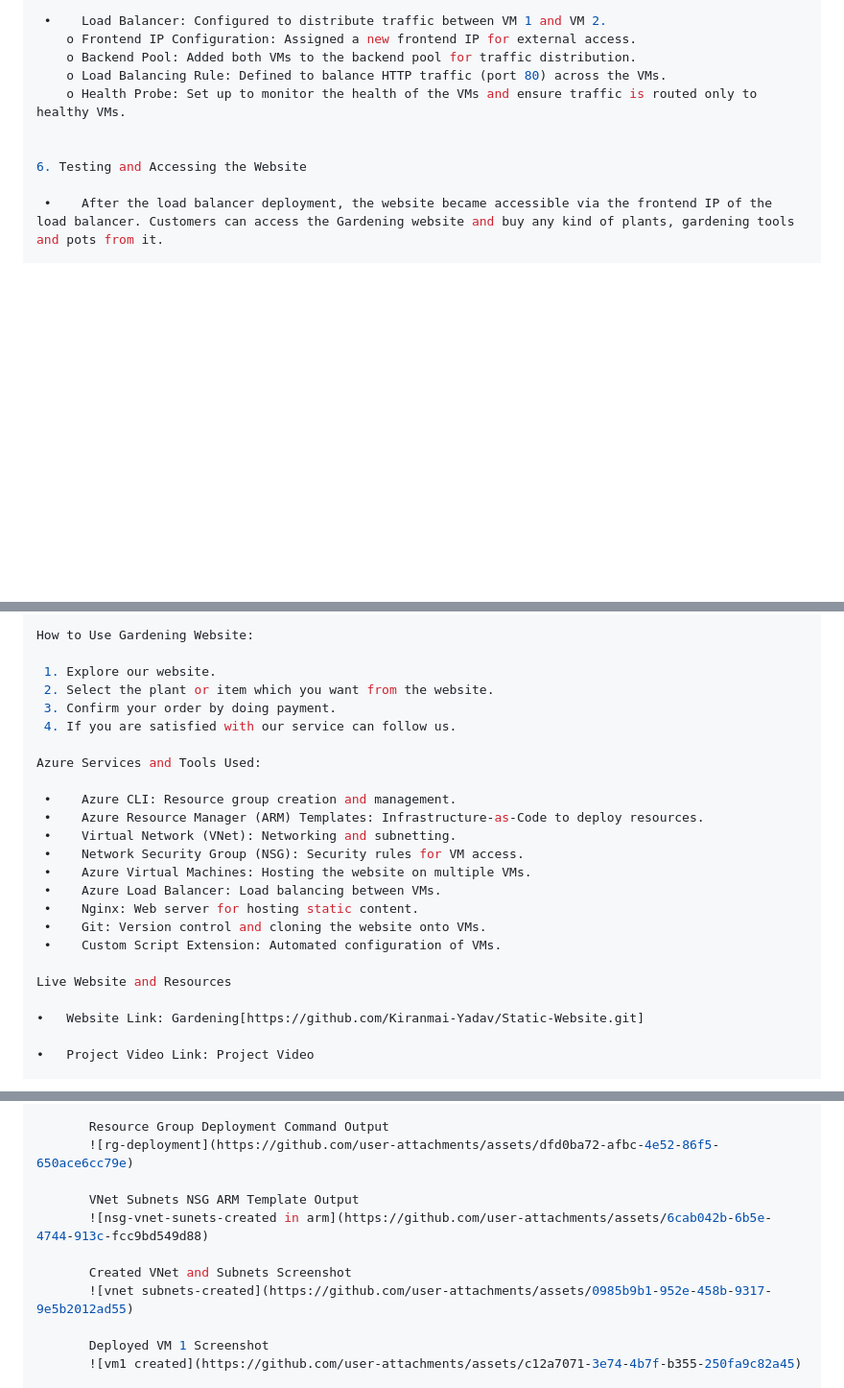
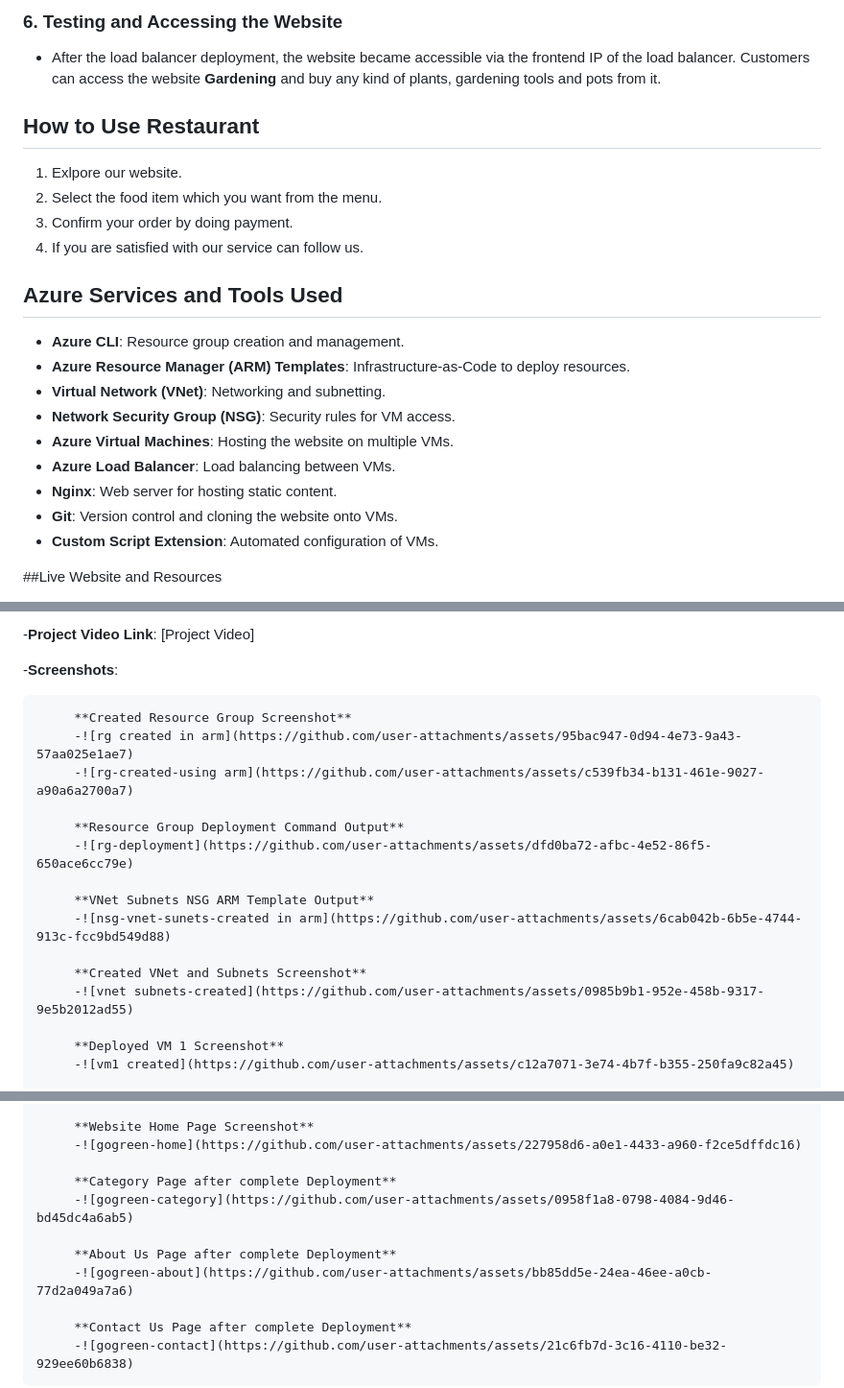
Before and after one commit to Kiranmai-Yadav/Static-Website, a Markdown page: README.md, 3 parts joined by grey strips. Shown at 96% size. Drawn GitHub-style; blank space fills up the shorter version.

```diff
--- a/README.md
+++ b/README.md
@@ -64,12 +64,27 @@ Custom Script:
 
-   •	Load Balancer: Configured to distribute traffic between VM 1 and VM 2.
-      o	Frontend IP Configuration: Assigned a new frontend IP for external access.
-      o	Backend Pool: Added both VMs to the backend pool for traffic distribution.
-      o	Load Balancing Rule: Defined to balance HTTP traffic (port 80) across the VMs.
-      o	Health Probe: Set up to monitor the health of the VMs and ensure traffic is routed only to healthy VMs.
+### 6. Testing and Accessing the Website
+- After the load balancer deployment, the website became accessible via the frontend IP of the load balancer. Customers can access the website **Gardening** and buy any kind of plants, gardening tools and pots from it.
+
+## How to Use Restaurant
+
+1. Exlpore our website.
+2. Select the food item which you want from the menu.
+3. Confirm your order by doing payment.
+4. If you are satisfied with our service can follow us.
+
+## Azure Services and Tools Used
+
+- **Azure CLI**: Resource group creation and management.
+- **Azure Resource Manager (ARM) Templates**: Infrastructure-as-Code to deploy resources.
+- **Virtual Network (VNet)**: Networking and subnetting.
+- **Network Security Group (NSG)**: Security rules for VM access.
+- **Azure Virtual Machines**: Hosting the website on multiple VMs.
+- **Azure Load Balancer**: Load balancing between VMs.
+- **Nginx**: Web server for hosting static content.
+- **Git**: Version control and cloning the website onto VMs.
+- **Custom Script Extension**: Automated configuration of VMs.
 
 
-6. Testing and Accessing the Website
 
-   •	After the load balancer deployment, the website became accessible via the frontend IP of the load balancer. Customers can access the Gardening website and buy any kind of plants, gardening tools and pots from it.
+##Live Website and Resources
 
@@ -76,26 +92,21 @@ Custom Script:
 
-How to Use Gardening Website:
+-**Project Video Link**: [Project Video]
 
-   1. Explore our website.
-   2. Select the plant or item which you want from the website.
-   3. Confirm your order by doing payment.
-   4. If you are satisfied with our service can follow us.
+-**Screenshots**:
 
-Azure Services and Tools Used:
+         **Created Resource Group Screenshot**
+         -![rg created in arm](https://github.com/user-attachments/assets/95bac947-0d94-4e73-9a43-57aa025e1ae7)
+         -![rg-created-using arm](https://github.com/user-attachments/assets/c539fb34-b131-461e-9027-a90a6a2700a7)
 
-   •	Azure CLI: Resource group creation and management.
-   •	Azure Resource Manager (ARM) Templates: Infrastructure-as-Code to deploy resources.
-   •	Virtual Network (VNet): Networking and subnetting.
-   •	Network Security Group (NSG): Security rules for VM access.
-   •	Azure Virtual Machines: Hosting the website on multiple VMs.
-   •	Azure Load Balancer: Load balancing between VMs.
-   •	Nginx: Web server for hosting static content.
-   •	Git: Version control and cloning the website onto VMs.
-   •	Custom Script Extension: Automated configuration of VMs.
+         **Resource Group Deployment Command Output**
+         -![rg-deployment](https://github.com/user-attachments/assets/dfd0ba72-afbc-4e52-86f5-650ace6cc79e)
 
-Live Website and Resources
+         **VNet Subnets NSG ARM Template Output**
+         -![nsg-vnet-sunets-created in arm](https://github.com/user-attachments/assets/6cab042b-6b5e-4744-913c-fcc9bd549d88)
 
-•	Website Link: Gardening[https://github.com/Kiranmai-Yadav/Static-Website.git]
+         **Created VNet and Subnets Screenshot**
+         -![vnet subnets-created](https://github.com/user-attachments/assets/0985b9b1-952e-458b-9317-9e5b2012ad55)
 
-•	Project Video Link: Project Video
+         **Deployed VM 1 Screenshot**
+         -![vm1 created](https://github.com/user-attachments/assets/c12a7071-3e74-4b7f-b355-250fa9c82a45)
 
@@ -107,13 +118,13 @@ Live Website and Resources
 
-         Resource Group Deployment Command Output
-         ![rg-deployment](https://github.com/user-attachments/assets/dfd0ba72-afbc-4e52-86f5-650ace6cc79e)
+         **Website Home Page Screenshot**
+         -![gogreen-home](https://github.com/user-attachments/assets/227958d6-a0e1-4433-a960-f2ce5dffdc16)
 
-         VNet Subnets NSG ARM Template Output
-         ![nsg-vnet-sunets-created in arm](https://github.com/user-attachments/assets/6cab042b-6b5e-4744-913c-fcc9bd549d88)
+         **Category Page after complete Deployment**
+         -![gogreen-category](https://github.com/user-attachments/assets/0958f1a8-0798-4084-9d46-bd45dc4a6ab5)
 
-         Created VNet and Subnets Screenshot
-         ![vnet subnets-created](https://github.com/user-attachments/assets/0985b9b1-952e-458b-9317-9e5b2012ad55)
+         **About Us Page after complete Deployment**
+         -![gogreen-about](https://github.com/user-attachments/assets/bb85dd5e-24ea-46ee-a0cb-77d2a049a7a6)
 
-         Deployed VM 1 Screenshot
-         ![vm1 created](https://github.com/user-attachments/assets/c12a7071-3e74-4b7f-b355-250fa9c82a45)
+         **Contact Us Page after complete Deployment**
+         -![gogreen-contact](https://github.com/user-attachments/assets/21c6fb7d-3c16-4110-be32-929ee60b6838)
 
```
Also changed, not shown: other parts of README.md (+49 -66 lines).
